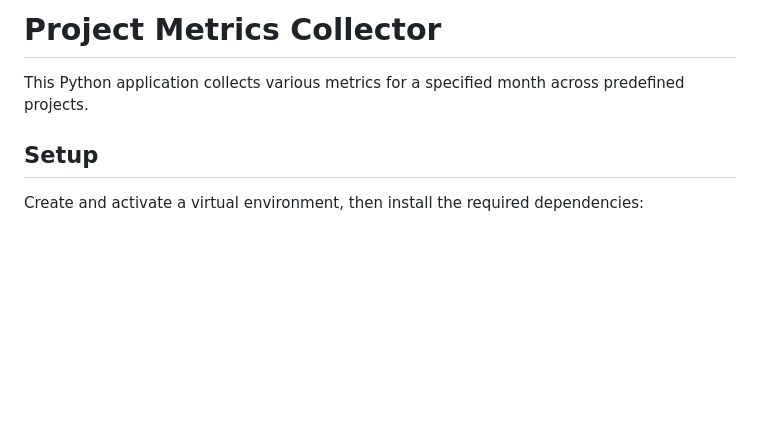
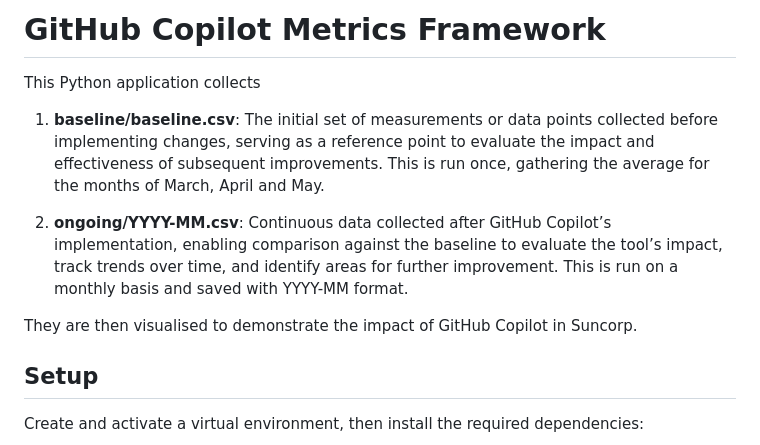
Before and after one commit to johnconraddomingo/transit, a Markdown page: README.md, the part around the change. GitHub-like rendering; blank space fills up the shorter version.

Commit message:
chore: updating definition

```diff
--- a/README.md
+++ b/README.md
@@ -1,6 +1,13 @@
-# Project Metrics Collector
+# GitHub Copilot Metrics Framework
 
-This Python application collects various metrics for a specified month across predefined projects.
+This Python application collects
+
+1. **baseline/baseline.csv**: The initial set of measurements or data points collected before implementing changes, serving as a reference point to evaluate the impact and effectiveness of subsequent improvements. This is run once, gathering the average for the months of March, April and May.
+
+2. **ongoing/YYYY-MM.csv**: Continuous data collected after GitHub Copilot’s implementation, enabling comparison against the baseline to evaluate the tool’s impact, track trends over time, and identify areas for further improvement.
+This is run on a monthly basis and saved with YYYY-MM format.
+
+They are then visualised to demonstrate the impact of GitHub Copilot in Suncorp.
 
 ## Setup
 
```
